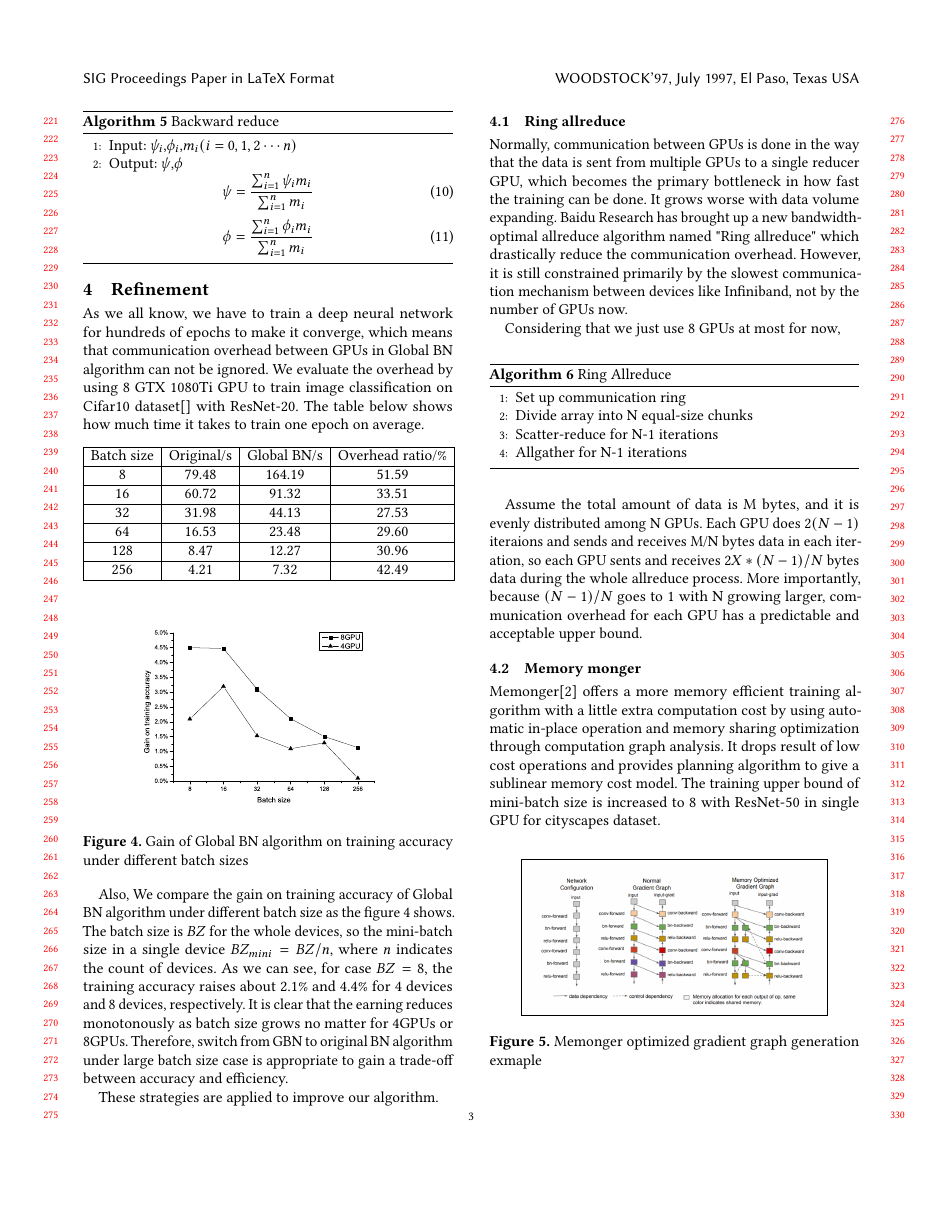
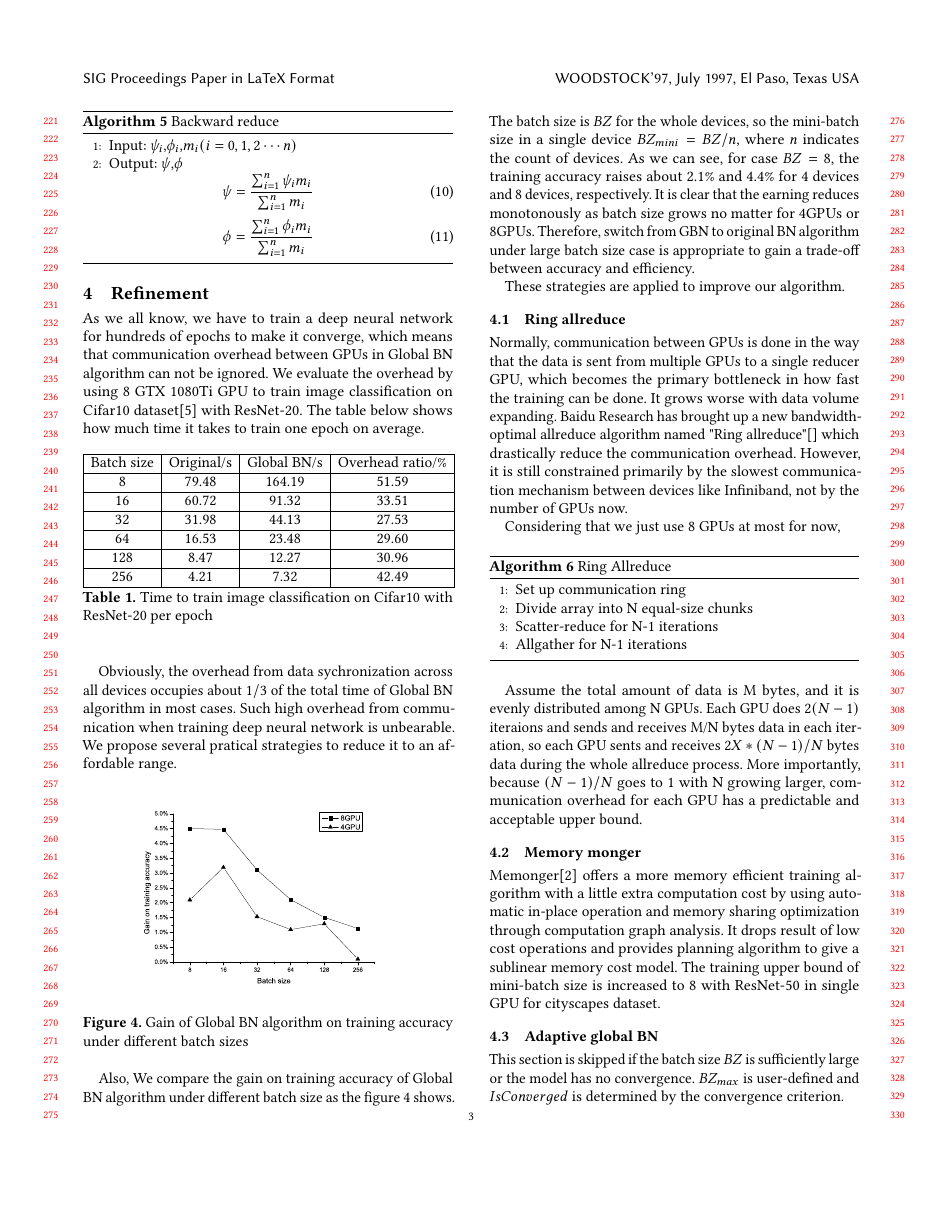
Before and after one commit to brucechin/NPC2018-paper, a LaTeX paper (sample-sigplan.tex, which reads samplebody-conf.tex): page 3 of 4. Compiled offline with pdfLaTeX.

Commit message:
overhead analysis

```diff
--- a/samplebody-conf.tex
+++ b/samplebody-conf.tex
@@ -213,9 +213,10 @@ Then in reduce part, we will calculate the \textbf{global} mean of $\psi$ and $\
 As for the batch normalization part is similar to the original BN algorithm except using $\psi$ and $\phi$ calculated in Backward reduce part.
 \section{Refinement}
 
-As we all know, we have to train a deep neural network for hundreds of epochs to make it converge, which means that communication overhead between GPUs in Global BN algorithm can not be ignored. We evaluate the overhead by using 8 GTX 1080Ti GPU to  train image classification on Cifar10 dataset\cite{} with ResNet-20. The table below shows how much time it takes to train one epoch on average.
+As we all know, we have to train a deep neural network for hundreds of epochs to make it converge, which means that communication overhead between GPUs in Global BN algorithm can not be ignored. We evaluate the overhead by using 8 GTX 1080Ti GPU to  train image classification on Cifar10 dataset\cite{krizhevsky2014cifar} with ResNet-20. The table below shows how much time it takes to train one epoch on average.
 
 \begin{table}[!hbp]
+
     \begin{tabular}{|c|c|c|c|}
         \hline Batch size & Original/s & Global BN/s & Overhead ratio/\% \\
         \hline    8 & 79.48  &  164.19  & 51.59 \\
@@ -225,9 +226,13 @@ As we all know, we have to train a deep neural network for hundreds of epochs to
         \hline    128  &  8.47  &  12.27  &  30.96 \\
         \hline    256  &  4.21  &   7.32  &   42.49 \\
         \hline
+
     \end{tabular}
+    \caption{Time to train image classification on Cifar10 with ResNet-20 per epoch}
+    \label{tab:overhead}
 \end{table}
 
+Obviously, the overhead from data sychronization across all devices occupies about $1/3$ of the total time of Global BN algorithm in most cases. Such high overhead from communication when training deep neural network is unbearable. We propose several pratical strategies to reduce it to an affordable range.
 
 \begin{figure}[!hbp]
     \centering
```
Also changed, not shown: sample-sigconf.bbl, samplebody-conf.tex (4 more changed lines), 4 other files.
